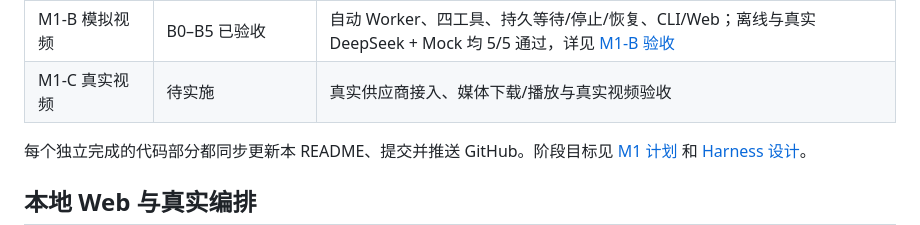
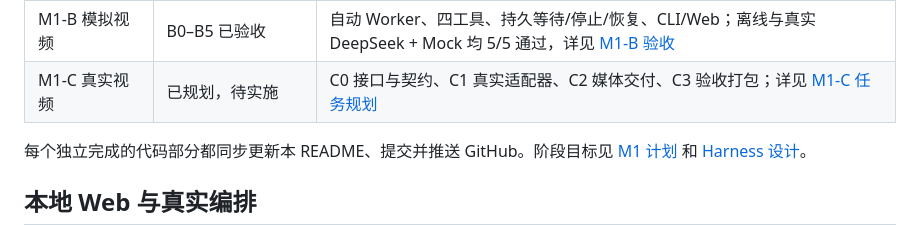
Before and after one commit to shifang37/vAgent, a Markdown page: README.md, the part around the change. Rendered like a GitHub page.

Commit message:
docs: plan M1-C from the completed B5 baseline

```diff
--- a/README.md
+++ b/README.md
@@ -21,7 +21,7 @@
 | MCP | 已实现并验证 stdio | 显式只读白名单、工具发现、Schema 校验、取消/超时、结果大小限制 |
 | 内容质量校验 | 已通过回归与真实纠错验收 | 记忆字段职责、旧事实残留检查、持久字数上限、保存前计数、未纠正错误禁止报告完成 |
 | M1-B 模拟视频 | B0–B5 已验收 | 自动 Worker、四工具、持久等待/停止/恢复、CLI/Web；离线与真实 DeepSeek + Mock 均 5/5 通过，详见 [M1-B 验收](./docs/M1B_ACCEPTANCE.md) |
-| M1-C 真实视频 | 待实施 | 真实供应商接入、媒体下载/播放与真实视频验收 |
+| M1-C 真实视频 | 已规划，待实施 | C0 接口与契约、C1 真实适配器、C2 媒体交付、C3 验收打包；详见 [M1-C 任务规划](./docs/M1C_PLAN.md) |
 
 每个独立完成的代码部分都同步更新本 README、提交并推送 GitHub。阶段目标见 [M1 计划](./M1_PLAN.md) 和 [Harness 设计](./AGENT_HARNESS_DESIGN.md)。
 
```
Also changed, not shown: M1_PLAN.md (+6 -6 lines), docs/M1C_PLAN.md (added, +161 -0 lines).
